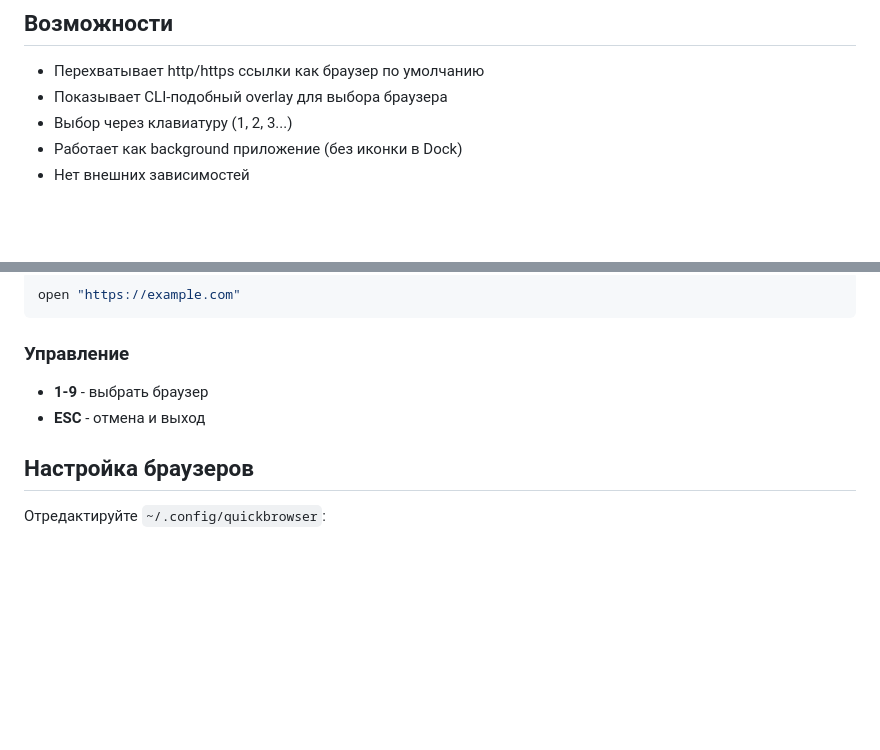
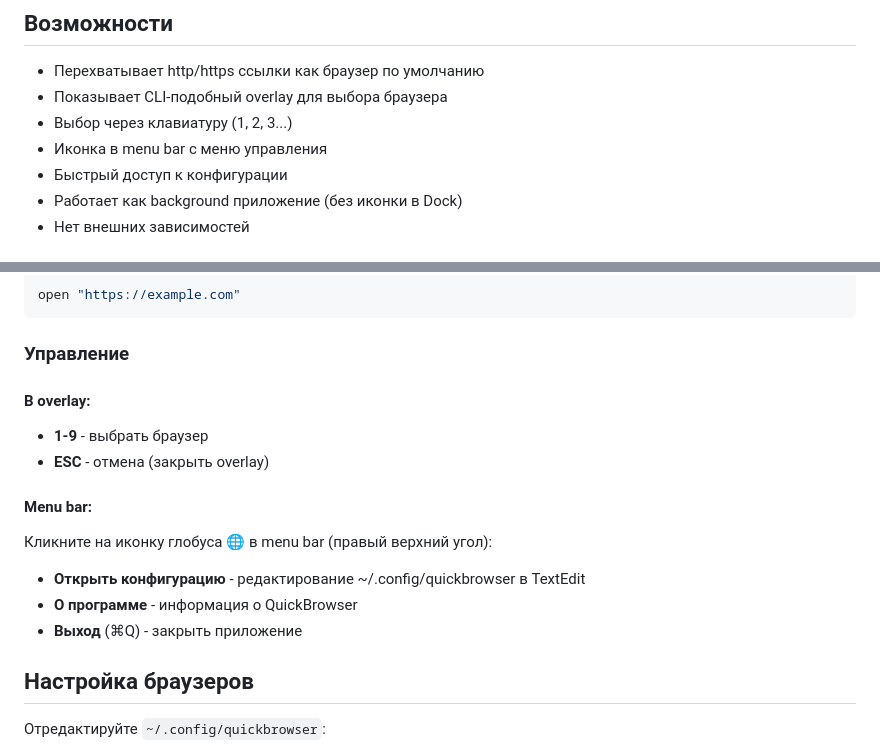
Before and after one commit to andreygaag/quickbrowser, a Markdown page: README.md, 2 parts joined by grey strips. GitHub-like rendering; blank space fills up the shorter version.

Commit message:
Обновлена документация для v1.1 (menu bar)

```diff
--- a/README.md
+++ b/README.md
@@ -7,6 +7,8 @@
 - Перехватывает http/https ссылки как браузер по умолчанию
 - Показывает CLI-подобный overlay для выбора браузера
 - Выбор через клавиатуру (1, 2, 3...)
+- Иконка в menu bar с меню управления
+- Быстрый доступ к конфигурации
 - Работает как background приложение (без иконки в Dock)
 - Нет внешних зависимостей
 
@@ -55,8 +57,15 @@ open "https://example.com"
 
 ### Управление
 
+#### В overlay:
 - **1-9** - выбрать браузер
-- **ESC** - отмена и выход
+- **ESC** - отмена (закрыть overlay)
+
+#### Menu bar:
+Кликните на иконку глобуса 🌐 в menu bar (правый верхний угол):
+- **Открыть конфигурацию** - редактирование ~/.config/quickbrowser в TextEdit
+- **О программе** - информация о QuickBrowser
+- **Выход** (⌘Q) - закрыть приложение
 
 ## Настройка браузеров
 
```
Also changed, not shown: CHANGELOG.md (+21 -0 lines).
